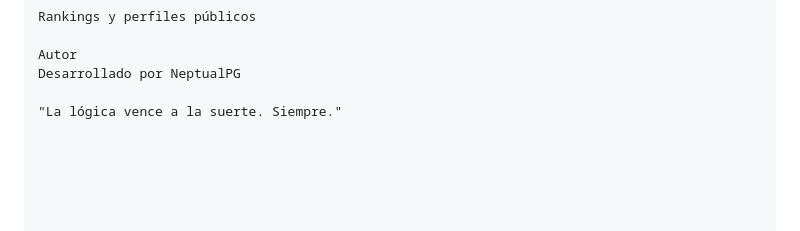
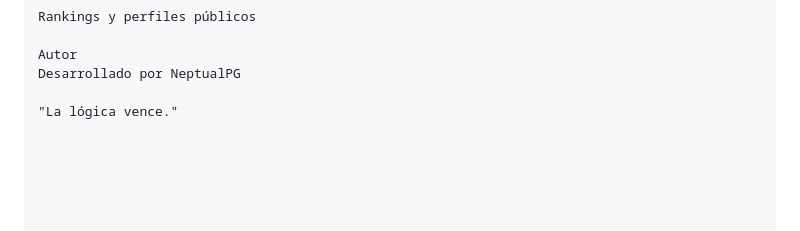
Before and after one commit to NeptualPG/ProblematicProblems, a Markdown page: README.md, the part around the change. Rendered like a GitHub page.

```diff
--- a/README.md
+++ b/README.md
@@ -130,4 +130,4 @@ Rankings y perfiles públicos
 Autor
 Desarrollado por NeptualPG
 
-"La lógica vence a la suerte. Siempre."
+"La lógica vence."
```
